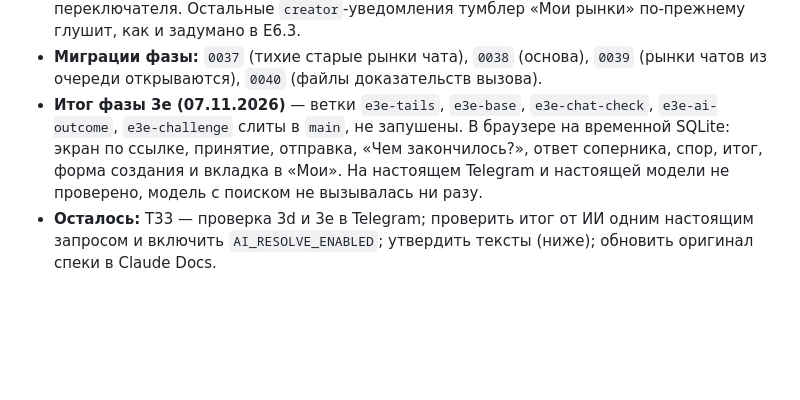
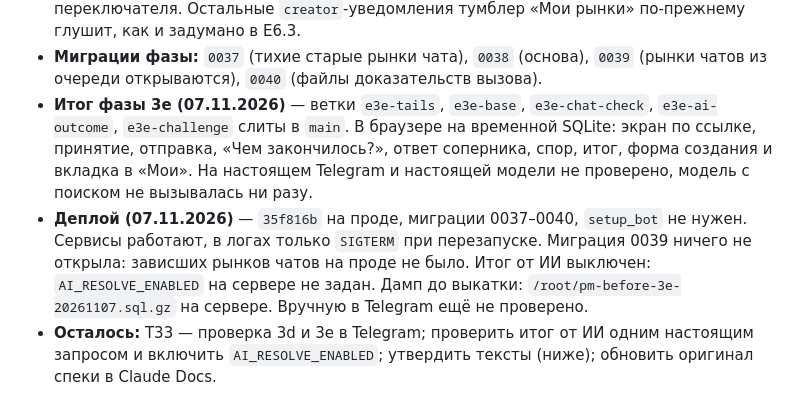
Before and after one commit to nikachizhev/prediction_market-, a Markdown page: docs/tasks.md, the part around the change. GitHub-like rendering; blank space fills up the shorter version.

Commit message:
Record phase 3e deployment

```diff
--- a/docs/tasks.md
+++ b/docs/tasks.md
@@ -196,7 +196,8 @@ MVP = E1–E5 + минимум бота (кнопка «Открыть прил
 - **Спор при отмене модератором:** ставка спора возвращается, если первый ответ не встал, в том числе при отмене. Так же решается спор на рынке (E4).
 - **Хвост 3d с тумблером:** сообщение о залоге теперь вида `resolve`, у которого нет переключателя. Остальные `creator`-уведомления тумблер «Мои рынки» по-прежнему глушит, как и задумано в E6.3.
 - **Миграции фазы:** `0037` (тихие старые рынки чата), `0038` (основа), `0039` (рынки чатов из очереди открываются), `0040` (файлы доказательств вызова).
-- **Итог фазы 3e (07.11.2026)** — ветки `e3e-tails`, `e3e-base`, `e3e-chat-check`, `e3e-ai-outcome`, `e3e-challenge` слиты в `main`, не запушены. В браузере на временной SQLite: экран по ссылке, принятие, отправка, «Чем закончилось?», ответ соперника, спор, итог, форма создания и вкладка в «Мои». На настоящем Telegram и настоящей модели не проверено, модель с поиском не вызывалась ни разу.
+- **Итог фазы 3e (07.11.2026)** — ветки `e3e-tails`, `e3e-base`, `e3e-chat-check`, `e3e-ai-outcome`, `e3e-challenge` слиты в `main`. В браузере на временной SQLite: экран по ссылке, принятие, отправка, «Чем закончилось?», ответ соперника, спор, итог, форма создания и вкладка в «Мои». На настоящем Telegram и настоящей модели не проверено, модель с поиском не вызывалась ни разу.
+- **Деплой (07.11.2026)** — `35f816b` на проде, миграции 0037–0040, `setup_bot` не нужен. Сервисы работают, в логах только `SIGTERM` при перезапуске. Миграция 0039 ничего не открыла: зависших рынков чатов на проде не было. Итог от ИИ выключен: `AI_RESOLVE_ENABLED` на сервере не задан. Дамп до выкатки: `/root/pm-before-3e-20261107.sql.gz` на сервере. Вручную в Telegram ещё не проверено.
 - **Осталось:** T33 — проверка 3d и 3e в Telegram; проверить итог от ИИ одним настоящим запросом и включить `AI_RESOLVE_ENABLED`; утвердить тексты (ниже); обновить оригинал спеки в Claude Docs.
 
 Тексты вне спеки и макетов — на утверждение (в коде: `market/bot_resolution.py`, `bot_resolution_dialog.py`, `bot_challenges.py`, `miniapp/src/screens/Create.tsx`, `Challenge.tsx`):
```
